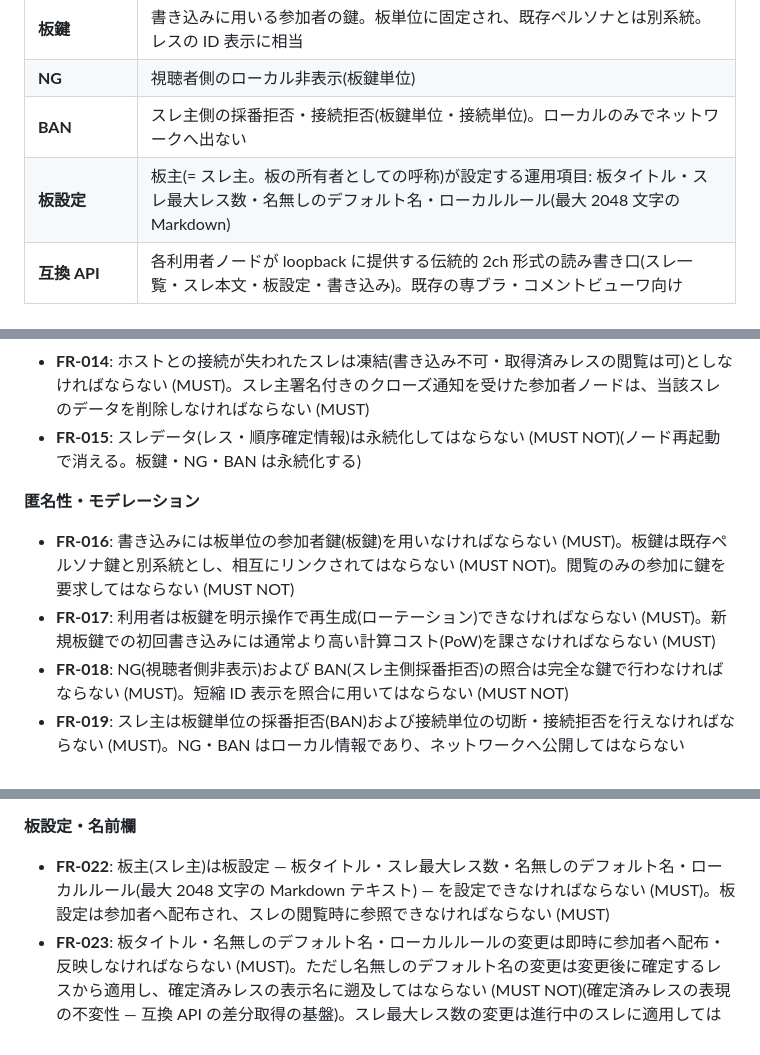
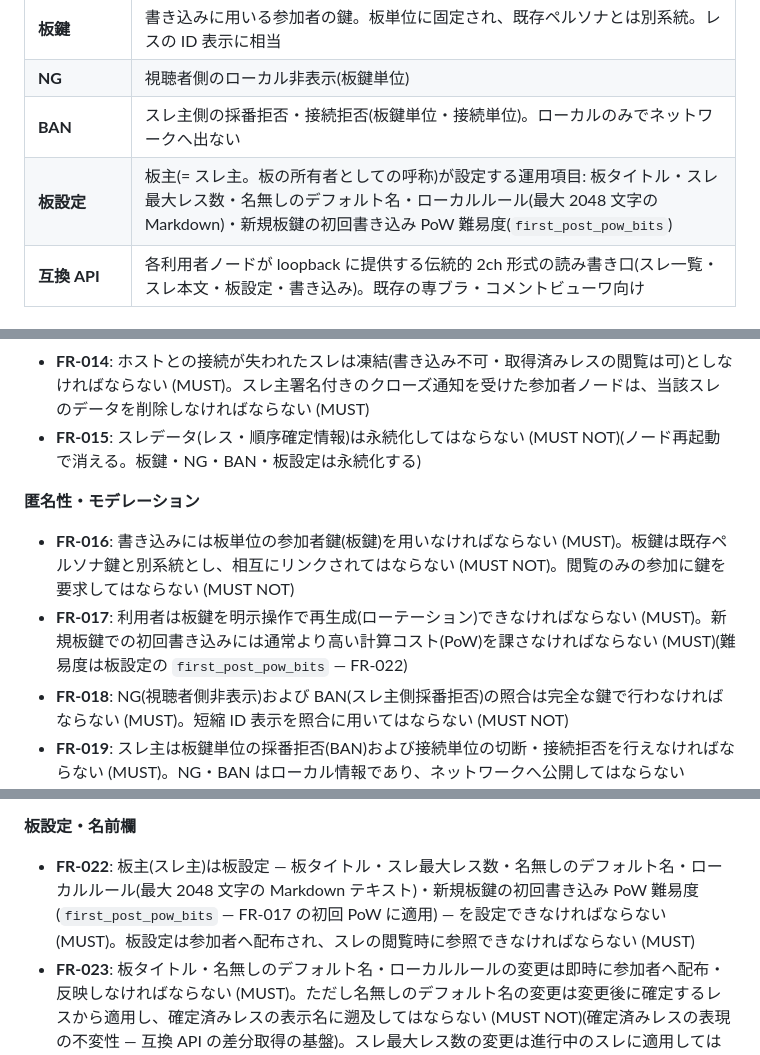
Before and after one commit to Philmist/peca-p2p-yp, a Markdown page: specs/006-livechat-thread/spec.md, 3 parts joined by grey strips. Drawn GitHub-style.

```diff
--- a/specs/006-livechat-thread/spec.md
+++ b/specs/006-livechat-thread/spec.md
@@ -47,7 +47,7 @@ PeerCast コミュニティの実況文化は現在も中央サーバー型の
 | **板鍵** | 書き込みに用いる参加者の鍵。板単位に固定され、既存ペルソナとは別系統。レスの ID 表示に相当 |
 | **NG** | 視聴者側のローカル非表示(板鍵単位) |
 | **BAN** | スレ主側の採番拒否・接続拒否(板鍵単位・接続単位)。ローカルのみでネットワークへ出ない |
-| **板設定** | 板主(= スレ主。板の所有者としての呼称)が設定する運用項目: 板タイトル・スレ最大レス数・名無しのデフォルト名・ローカルルール(最大 2048 文字の Markdown) |
+| **板設定** | 板主(= スレ主。板の所有者としての呼称)が設定する運用項目: 板タイトル・スレ最大レス数・名無しのデフォルト名・ローカルルール(最大 2048 文字の Markdown)・新規板鍵の初回書き込み PoW 難易度(`first_post_pow_bits`) |
 | **互換 API** | 各利用者ノードが loopback に提供する伝統的 2ch 形式の読み書き口(スレ一覧・スレ本文・板設定・書き込み)。既存の専ブラ・コメントビューワ向け |
 
 ## Clarifications
@@ -239,12 +240,12 @@ PeerCast コミュニティの実況文化は現在も中央サーバー型の
 - **FR-012**: 板は配信者ペルソナ単位とし、板ごとのアクティブスレは常に 1 本でなければならない (MUST)
 - **FR-013**: レス数が上限(既定 1000、板主が 100〜4000 の範囲で設定可能)に達するか、配信者が明示操作した場合、次スレへ移行しなければならない (MUST)。移行後の旧スレへの書き込みは受け付けてはならない (MUST NOT)
 - **FR-014**: ホストとの接続が失われたスレは凍結(書き込み不可・取得済みレスの閲覧は可)としなければならない (MUST)。スレ主署名付きのクローズ通知を受けた参加者ノードは、当該スレのデータを削除しなければならない (MUST)
-- **FR-015**: スレデータ(レス・順序確定情報)は永続化してはならない (MUST NOT)(ノード再起動で消える。板鍵・NG・BAN は永続化する)
+- **FR-015**: スレデータ(レス・順序確定情報)は永続化してはならない (MUST NOT)(ノード再起動で消える。板鍵・NG・BAN・板設定は永続化する)
 
 **匿名性・モデレーション**
 
 - **FR-016**: 書き込みには板単位の参加者鍵(板鍵)を用いなければならない (MUST)。板鍵は既存ペルソナ鍵と別系統とし、相互にリンクされてはならない (MUST NOT)。閲覧のみの参加に鍵を要求してはならない (MUST NOT)
-- **FR-017**: 利用者は板鍵を明示操作で再生成(ローテーション)できなければならない (MUST)。新規板鍵での初回書き込みには通常より高い計算コスト(PoW)を課さなければならない (MUST)
+- **FR-017**: 利用者は板鍵を明示操作で再生成(ローテーション)できなければならない (MUST)。新規板鍵での初回書き込みには通常より高い計算コスト(PoW)を課さなければならない (MUST)(難易度は板設定の `first_post_pow_bits` — FR-022)
 - **FR-018**: NG(視聴者側非表示)および BAN(スレ主側採番拒否)の照合は完全な鍵で行わなければならない (MUST)。短縮 ID 表示を照合に用いてはならない (MUST NOT)
 - **FR-019**: スレ主は板鍵単位の採番拒否(BAN)および接続単位の切断・接続拒否を行えなければならない (MUST)。NG・BAN はローカル情報であり、ネットワークへ公開してはならない (MUST NOT)
 - **FR-020**: NG されたレスの非表示は当該端末のみに適用し、レス番号は欠番として維持しなければならない (MUST)
@@ -255,7 +256,7 @@ PeerCast コミュニティの実況文化は現在も中央サーバー型の
 
 **板設定・名前欄**
 
-- **FR-022**: 板主(スレ主)は板設定 — 板タイトル・スレ最大レス数・名無しのデフォルト名・ローカルルール(最大 2048 文字の Markdown テキスト) — を設定できなければならない (MUST)。板設定は参加者へ配布され、スレの閲覧時に参照できなければならない (MUST)
+- **FR-022**: 板主(スレ主)は板設定 — 板タイトル・スレ最大レス数・名無しのデフォルト名・ローカルルール(最大 2048 文字の Markdown テキスト)・新規板鍵の初回書き込み PoW 難易度(`first_post_pow_bits` — FR-017 の初回 PoW に適用) — を設定できなければならない (MUST)。板設定は参加者へ配布され、スレの閲覧時に参照できなければならない (MUST)
 - **FR-023**: 板タイトル・名無しのデフォルト名・ローカルルールの変更は即時に参加者へ配布・反映しなければならない (MUST)。ただし名無しのデフォルト名の変更は変更後に確定するレスから適用し、確定済みレスの表示名に遡及してはならない (MUST NOT)(確定済みレスの表現の不変性 — 互換 API の差分取得の基盤)。スレ最大レス数の変更は進行中のスレに適用してはならず (MUST NOT)、次スレから適用しなければならない (MUST)
 - **FR-024**: レスは任意の名前を持てなければならない (MUST)。名前が空のレスは、当該レスの確定時点における板の名無しのデフォルト名で表示しなければならない (MUST)。トリップは提供せず、名前欄の `#` 以降は送信前に除去しなければならない (MUST)(トリップ入力の癖によるパスワード類の漏洩事故防止)
 - **FR-025**: 板設定は受信時に検証しなければならない (MUST)(サイズ・形式)。ローカルルールの Markdown は安全なサブセットとして描画し、HTML の直接埋め込みやスクリプトの実行を許可してはならない (MUST NOT)
```
Also changed, not shown: other parts of specs/006-livechat-thread/spec.md (+1 -0 lines), specs/006-livechat-thread/plan.md (+3 -1 lines), specs/006-livechat-thread/tasks.md (added, +263 -0 lines).
